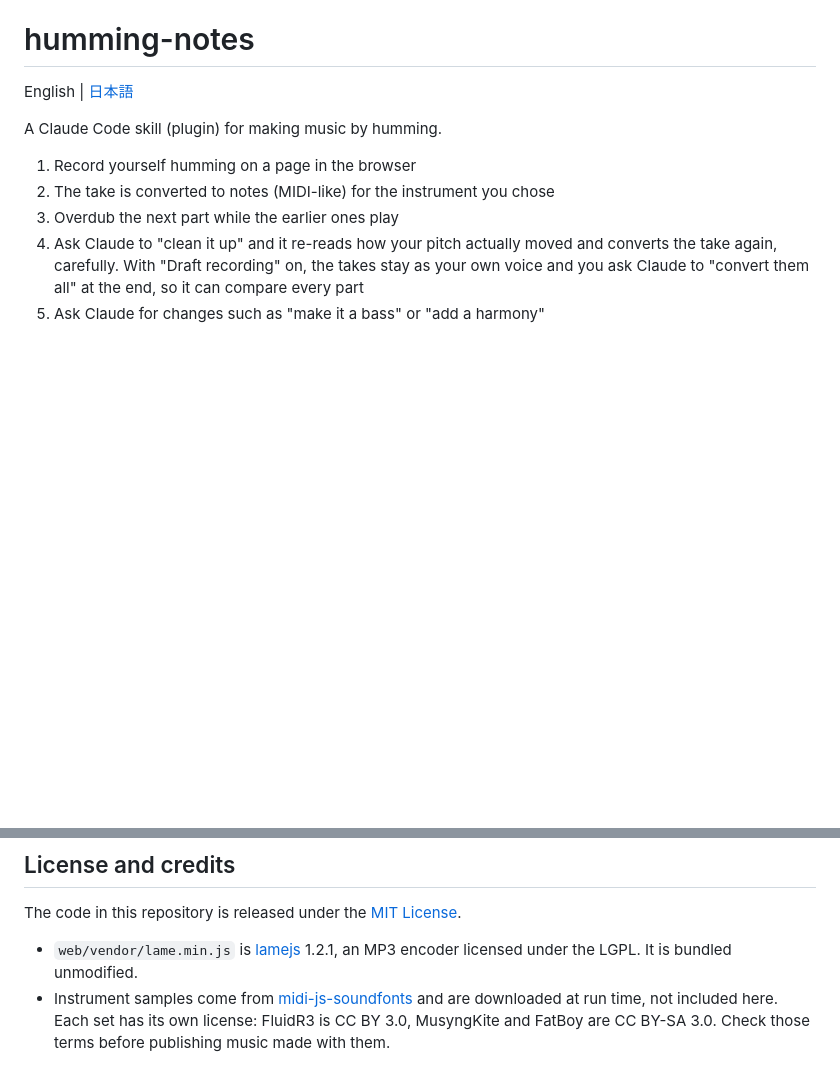
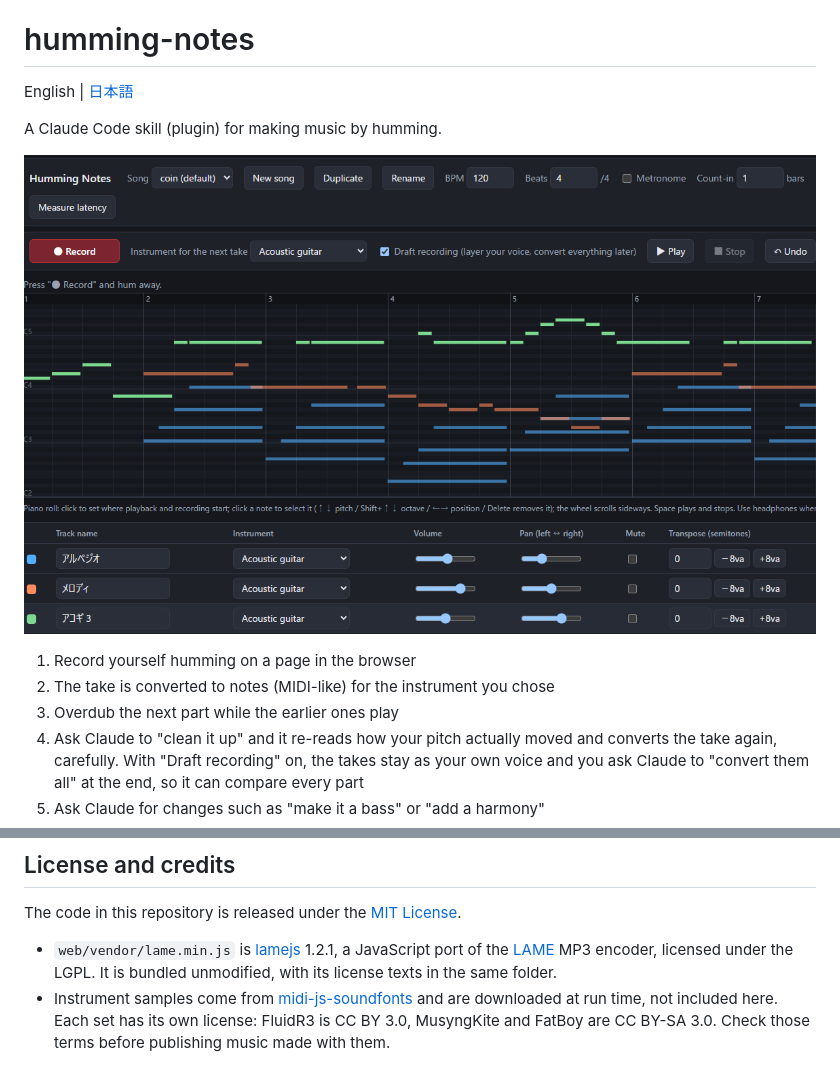
Before and after one commit to dala00/humming-notes, a Markdown page: README.md, 2 parts joined by grey strips. Rendered like a GitHub page; pictures changed too: docs/screenshot.png (added); blank space fills up the shorter version.

```diff
--- a/README.md
+++ b/README.md
@@ -3,6 +3,8 @@
 English | [日本語](README.ja.md)
 
 A Claude Code skill (plugin) for making music by humming.
+
+![The recording page: a piano roll with three overdubbed parts and a track list](docs/screenshot.png)
 
 1. Record yourself humming on a page in the browser
 2. The take is converted to notes (MIDI-like) for the instrument you chose
@@ -70,5 +72,5 @@ Everything runs on your machine. The server listens on `127.0.0.1` only, and rec
 
 The code in this repository is released under the [MIT License](LICENSE).
 
-- `web/vendor/lame.min.js` is [lamejs](https://github.com/zhuker/lamejs) 1.2.1, an MP3 encoder licensed under the LGPL. It is bundled unmodified.
+- `web/vendor/lame.min.js` is [lamejs](https://github.com/zhuker/lamejs) 1.2.1, a JavaScript port of the [LAME](https://lame.sourceforge.net) MP3 encoder, licensed under the LGPL. It is bundled unmodified, with its license texts in the same folder.
 - Instrument samples come from [midi-js-soundfonts](https://github.com/gleitz/midi-js-soundfonts) and are downloaded at run time, not included here. Each set has its own license: FluidR3 is CC BY 3.0, MusyngKite and FatBoy are CC BY-SA 3.0. Check those terms before publishing music made with them.
```
Also changed, not shown: CLAUDE.md (+5 -7 lines), README.ja.md (+3 -1 lines), 4 other files.
